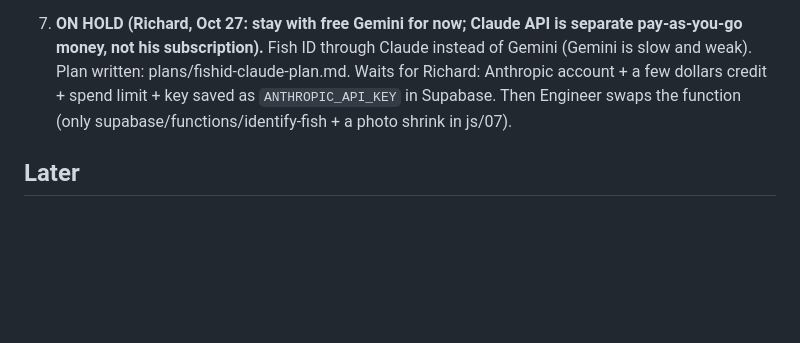
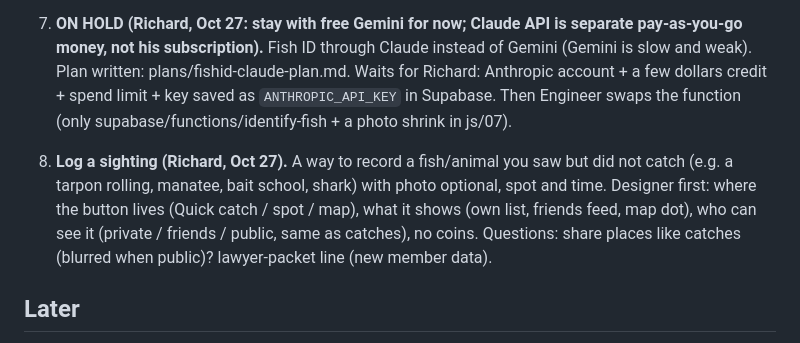
Before and after one commit to rich9267-stack/fishing-map, a Markdown page: plans/progress-log.md, the part around the change. Drawn GitHub-style; blank space fills up the shorter version.

Commit message:
📝 To-do: add a "log a sighting" feature
Co-Authored-By: Claude Sonnet 5.5 <noreply@anthropic.com>

```diff
--- a/plans/progress-log.md
+++ b/plans/progress-log.md
@@ -33,6 +33,8 @@ After the US expansion (done v173): make the national map trustworthy and useful
 
 7. **ON HOLD (Richard, Oct 27: stay with free Gemini for now; Claude API is separate pay-as-you-go money, not his subscription).** Fish ID through Claude instead of Gemini (Gemini is slow and weak). Plan written: plans/fishid-claude-plan.md. Waits for Richard: Anthropic account + a few dollars credit + spend limit + key saved as `ANTHROPIC_API_KEY` in Supabase. Then Engineer swaps the function (only supabase/functions/identify-fish + a photo shrink in js/07).
 
+8. **Log a sighting (Richard, Oct 27).** A way to record a fish/animal you saw but did not catch (e.g. a tarpon rolling, manatee, bait school, shark) with photo optional, spot and time. Designer first: where the button lives (Quick catch / spot / map), what it shows (own list, friends feed, map dot), who can see it (private / friends / public, same as catches), no coins. Questions: share places like catches (blurred when public)? lawyer-packet line (new member data).
+
 ## Later
 - Kansas reservoir depth maps (one map per reservoir; few anglers there yet). Wisconsin / Connecticut / Tennessee depth: no free source found.
 - Refresh the 2009 FWC ramp list and the park/pier/station lists now and then.
```
